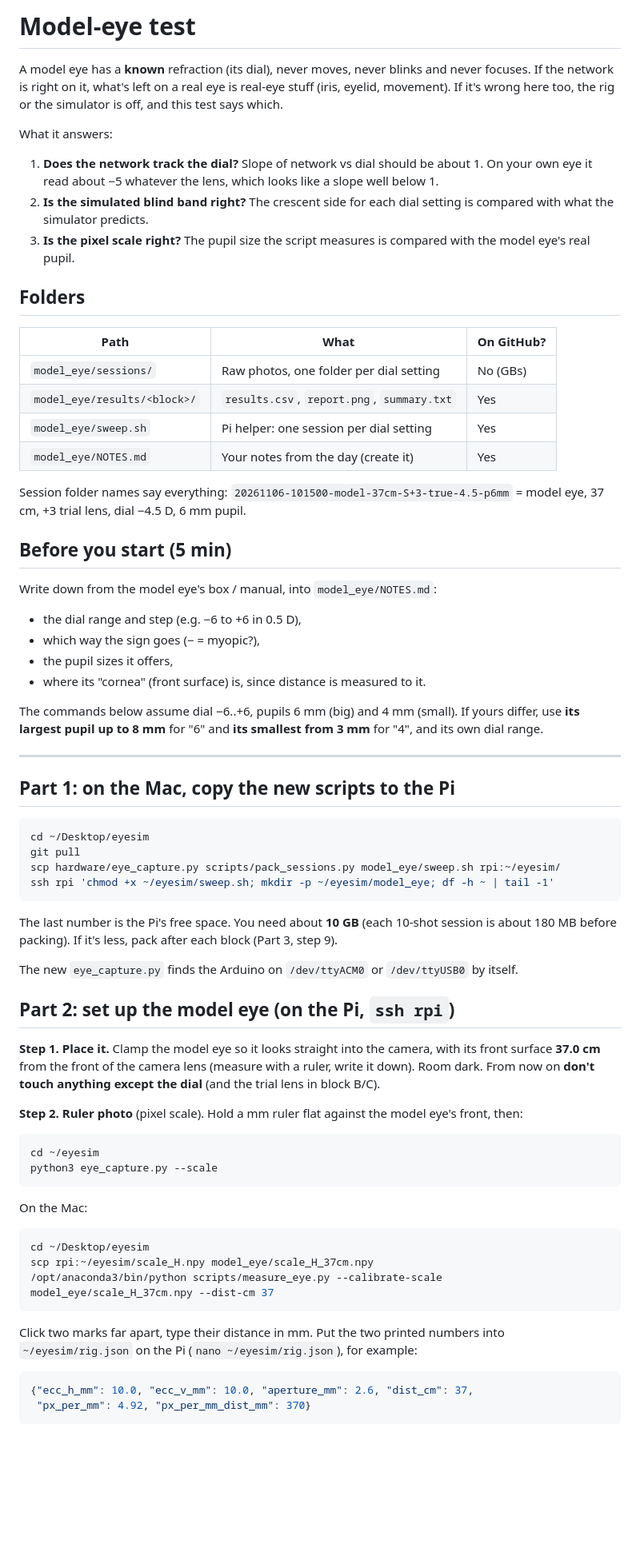
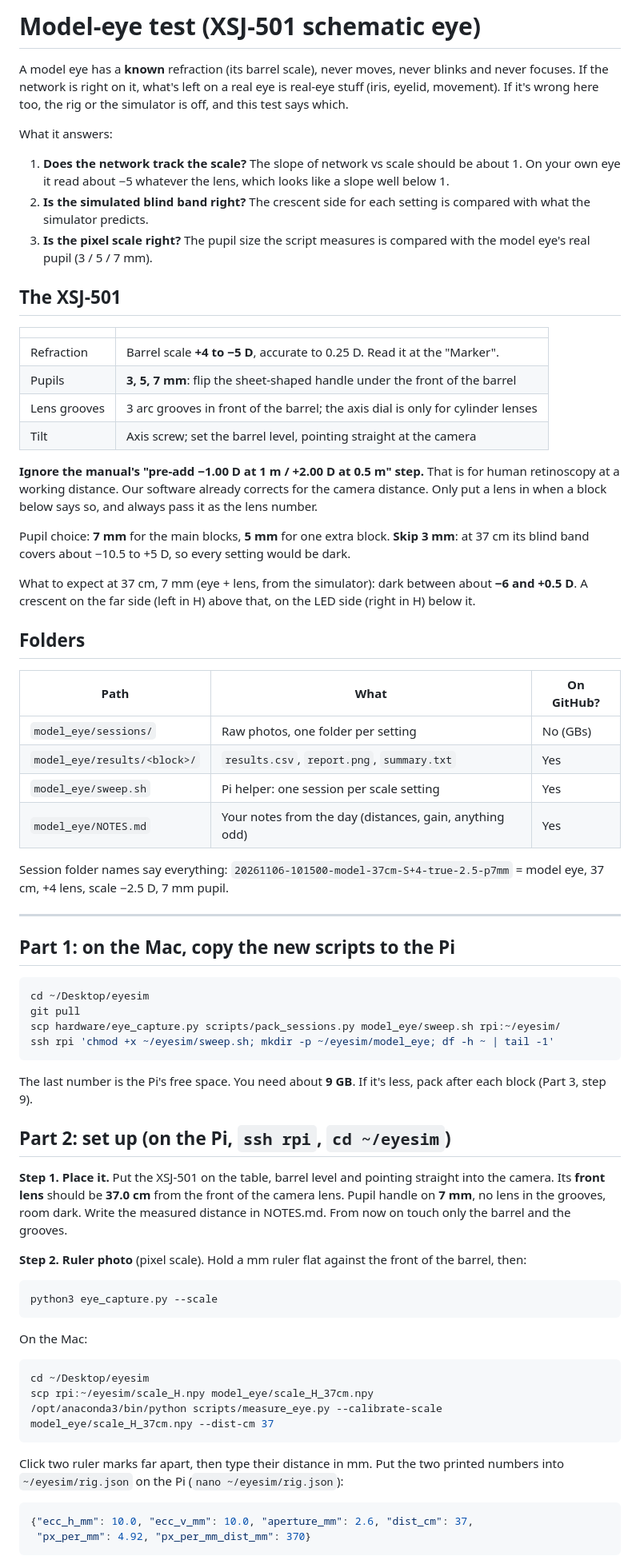
Before and after one commit to MierLi6566716/eyesim, a Markdown page: model_eye/README.md, the part around one of its changes. Shown at 80% size. Rendered like a GitHub page; blank space fills up the shorter version.

Commit message:
Model-eye plan for the XSJ-501 (+4..-5 D, 3/5/7 mm pupils)

````diff
--- a/model_eye/README.md
+++ b/model_eye/README.md
@@ -1,44 +1,54 @@
-# Model-eye test
+# Model-eye test (XSJ-501 schematic eye)
 
-A model eye has a **known** refraction (its dial), never moves, never blinks
-and never focuses. If the network is right on it, what's left on a real eye
-is real-eye stuff (iris, eyelid, movement). If it's wrong here too, the rig
-or the simulator is off, and this test says which.
+A model eye has a **known** refraction (its barrel scale), never moves, never
+blinks and never focuses. If the network is right on it, what's left on a
+real eye is real-eye stuff (iris, eyelid, movement). If it's wrong here too,
+the rig or the simulator is off, and this test says which.
 
 What it answers:
 
-1. **Does the network track the dial?** Slope of network vs dial should be
-   about 1. On your own eye it read about −5 whatever the lens, which looks like
-   a slope well below 1.
-2. **Is the simulated blind band right?** The crescent side for each dial
-   setting is compared with what the simulator predicts.
+1. **Does the network track the scale?** The slope of network vs scale should
+   be about 1. On your own eye it read about −5 whatever the lens, which looks
+   like a slope well below 1.
+2. **Is the simulated blind band right?** The crescent side for each setting
+   is compared with what the simulator predicts.
 3. **Is the pixel scale right?** The pupil size the script measures is
-   compared with the model eye's real pupil.
+   compared with the model eye's real pupil (3 / 5 / 7 mm).
+
+## The XSJ-501
+
+| | |
+|---|---|
+| Refraction | Barrel scale **+4 to −5 D**, accurate to 0.25 D. Read it at the "Marker". |
+| Pupils | **3, 5, 7 mm**: flip the sheet-shaped handle under the front of the barrel |
+| Lens grooves | 3 arc grooves in front of the barrel; the axis dial is only for cylinder lenses |
+| Tilt | Axis screw; set the barrel level, pointing straight at the camera |
+
+**Ignore the manual's "pre-add −1.00 D at 1 m / +2.00 D at 0.5 m" step.**
+That is for human retinoscopy at a working distance. Our software already
+corrects for the camera distance. Only put a lens in when a block below says
+so, and always pass it as the lens number.
+
+Pupil choice: **7 mm** for the main blocks, **5 mm** for one extra block.
+**Skip 3 mm**: at 37 cm its blind band covers about −10.5 to +5 D, so every
+setting would be dark.
+
+What to expect at 37 cm, 7 mm (eye + lens, from the simulator):
+dark between about **−6 and +0.5 D**. A crescent on the far side (left in H)
+above that, on the LED side (right in H) below it.
 
 ## Folders
 
 | Path | What | On GitHub? |
 |---|---|---|
-| `model_eye/sessions/` | Raw photos, one folder per dial setting | No (GBs) |
+| `model_eye/sessions/` | Raw photos, one folder per setting | No (GBs) |
 | `model_eye/results/<block>/` | `results.csv`, `report.png`, `summary.txt` | Yes |
-| `model_eye/sweep.sh` | Pi helper: one session per dial setting | Yes |
-| `model_eye/NOTES.md` | Your notes from the day (create it) | Yes |
+| `model_eye/sweep.sh` | Pi helper: one session per scale setting | Yes |
+| `model_eye/NOTES.md` | Your notes from the day (distances, gain, anything odd) | Yes |
 
 Session folder names say everything:
-`20261106-101500-model-37cm-S+3-true-4.5-p6mm` = model eye, 37 cm, +3 trial
-lens, dial −4.5 D, 6 mm pupil.
-
-## Before you start (5 min)
-
-Write down from the model eye's box / manual, into `model_eye/NOTES.md`:
-- the dial range and step (e.g. −6 to +6 in 0.5 D),
-- which way the sign goes (− = myopic?),
-- the pupil sizes it offers,
-- where its "cornea" (front surface) is, since distance is measured to it.
-
-The commands below assume dial −6..+6, pupils 6 mm (big) and 4 mm (small).
-If yours differ, use **its largest pupil up to 8 mm** for "6" and **its
-smallest from 3 mm** for "4", and its own dial range.
+`20261106-101500-model-37cm-S+4-true-2.5-p7mm` = model eye, 37 cm, +4 lens,
+scale −2.5 D, 7 mm pupil.
 
 ---
 
@@ -51,36 +61,30 @@ scp hardware/eye_capture.py scripts/pack_sessions.py model_eye/sweep.sh rpi:~/ey
 ssh rpi 'chmod +x ~/eyesim/sweep.sh; mkdir -p ~/eyesim/model_eye; df -h ~ | tail -1'
 ```
 
-The last number is the Pi's free space. You need about **10 GB** (each
-10-shot session is about 180 MB before packing). If it's less, pack after each
-block (Part 3, step 9).
+The last number is the Pi's free space. You need about **9 GB**. If it's less,
+pack after each block (Part 3, step 9).
 
-The new `eye_capture.py` finds the Arduino on `/dev/ttyACM0` or `/dev/ttyUSB0`
-by itself.
+## Part 2: set up (on the Pi, `ssh rpi`, `cd ~/eyesim`)
 
-## Part 2: set up the model eye (on the Pi, `ssh rpi`)
+**Step 1. Place it.** Put the XSJ-501 on the table, barrel level and pointing
+straight into the camera. Its **front lens** should be **37.0 cm** from the
+front of the camera lens. Pupil handle on **7 mm**, no lens in the grooves,
+room dark. Write the measured distance in NOTES.md. From now on touch only the
+barrel and the grooves.
 
-**Step 1. Place it.** Clamp the model eye so it looks straight into the
-camera, with its front surface **37.0 cm** from the front of the camera lens
-(measure with a ruler, write it down). Room dark. From now on **don't touch
-anything except the dial** (and the trial lens in block B/C).
-
-**Step 2. Ruler photo** (pixel scale). Hold a mm ruler flat against the model
-eye's front, then:
-
+**Step 2. Ruler photo** (pixel scale). Hold a mm ruler flat against the front
+of the barrel, then:
 ```bash
-cd ~/eyesim
 python3 eye_capture.py --scale
 ```
-
 On the Mac:
 ```bash
 cd ~/Desktop/eyesim
 scp rpi:~/eyesim/scale_H.npy model_eye/scale_H_37cm.npy
 /opt/anaconda3/bin/python scripts/measure_eye.py --calibrate-scale model_eye/scale_H_37cm.npy --dist-cm 37
 ```
-Click two marks far apart, type their distance in mm. Put the two printed
-numbers into `~/eyesim/rig.json` on the Pi (`nano ~/eyesim/rig.json`), for example:
+Click two ruler marks far apart, then type their distance in mm. Put the two
+printed numbers into `~/eyesim/rig.json` on the Pi (`nano ~/eyesim/rig.json`):
 ```json
 {"ecc_h_mm": 10.0, "ecc_v_mm": 10.0, "aperture_mm": 2.6, "dist_cm": 37,
  "px_per_mm": 4.92, "px_per_mm_dist_mm": 370}
````
Also changed, not shown: other parts of model_eye/README.md (+62 -54 lines), model_eye/NOTES.md (added, +16 -0 lines).
